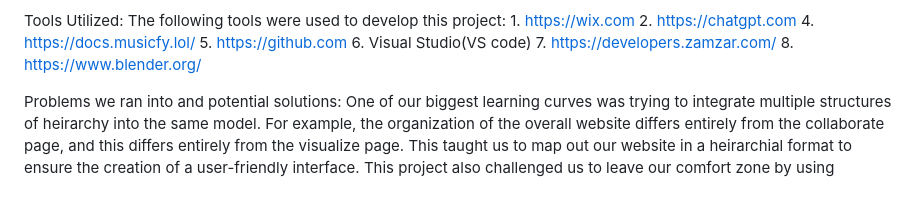
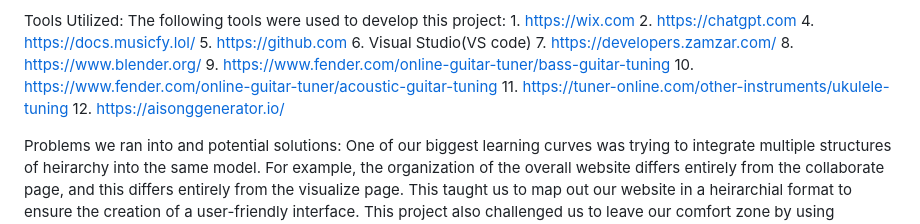
Before and after one commit to sriharshithavaranasi/RockAI, a Markdown page: README.md, the part around the change. Rendered like a GitHub page; blank space fills up the shorter version.

```diff
--- a/README.md
+++ b/README.md
@@ -21,7 +21,10 @@ Purpose of the project:
                 6. Visual Studio(VS code)
 		7. https://developers.zamzar.com/
                 8. https://www.blender.org/
-
+  		9. [https://www.fender.com/online-guitar-tuner/bass-guitar-tuning](https://tuner-online.com)
+    		10. [https://www.fender.com/online-guitar-tuner/acoustic-guitar-tuning](https://tuner-online.com/other-instruments/bass-tuning)
+      		11. https://tuner-online.com/other-instruments/ukulele-tuning
+		12. https://aisonggenerator.io/
 
 
 
```
